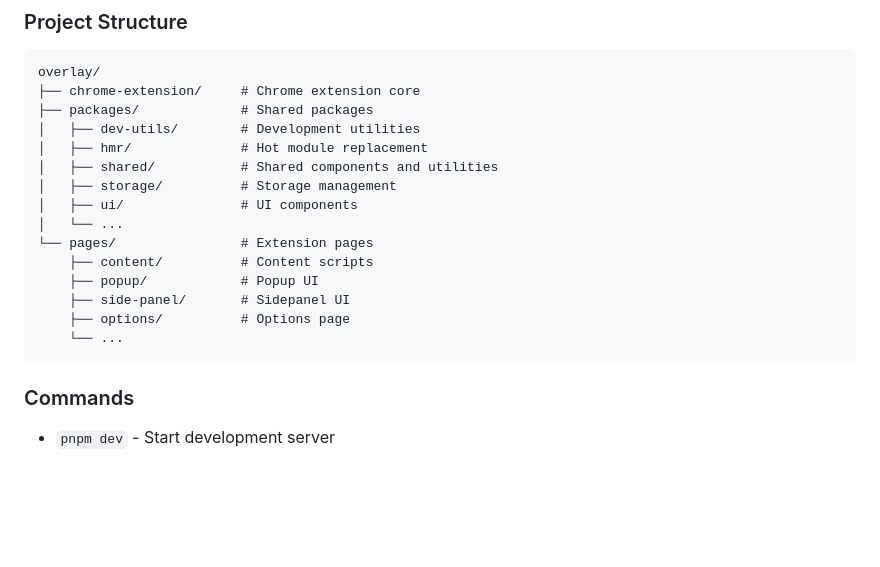
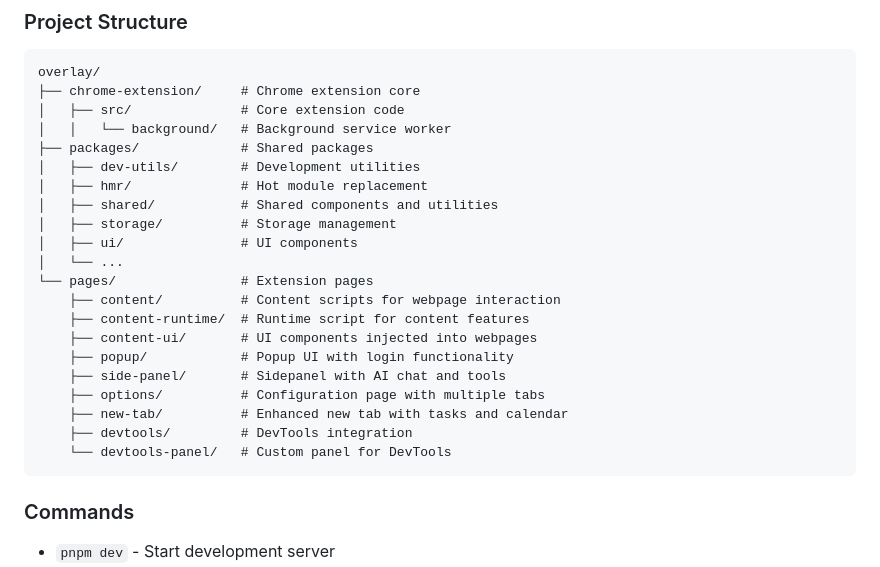
Before and after one commit to lsgrep/overlay, a Markdown page: README.md, the part around one of its changes. Rendered like a GitHub page; blank space fills up the shorter version.

````diff
--- a/README.md
+++ b/README.md
@@ -99,6 +105,8 @@ pnpm build:firefox # For Firefox
 ```
 overlay/
 ├── chrome-extension/     # Chrome extension core
+│   ├── src/              # Core extension code
+│   │   └── background/   # Background service worker
 ├── packages/             # Shared packages
 │   ├── dev-utils/        # Development utilities
 │   ├── hmr/              # Hot module replacement
@@ -107,11 +115,15 @@ overlay/
 │   ├── ui/               # UI components
 │   └── ...
 └── pages/                # Extension pages
-    ├── content/          # Content scripts
-    ├── popup/            # Popup UI
-    ├── side-panel/       # Sidepanel UI
-    ├── options/          # Options page
-    └── ...
+    ├── content/          # Content scripts for webpage interaction
+    ├── content-runtime/  # Runtime script for content features
+    ├── content-ui/       # UI components injected into webpages
+    ├── popup/            # Popup UI with login functionality
+    ├── side-panel/       # Sidepanel with AI chat and tools
+    ├── options/          # Configuration page with multiple tabs
+    ├── new-tab/          # Enhanced new tab with tasks and calendar
+    ├── devtools/         # DevTools integration
+    └── devtools-panel/   # Custom panel for DevTools
 ```
 
 ### Commands
````
Also changed, not shown: other parts of README.md (+48 -18 lines).
